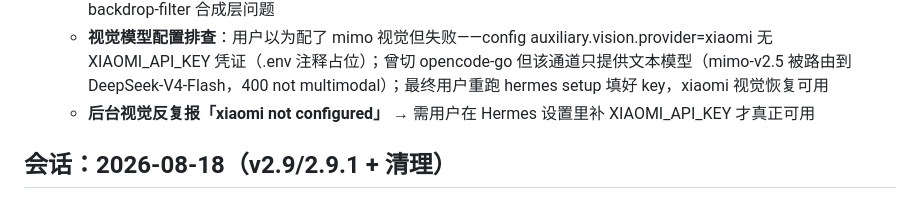
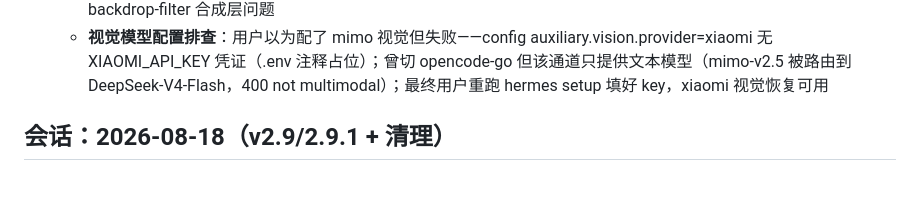
Before and after one commit to wiggins-kong/invoice-renamer, a Markdown page: progress.md, the part around the change. GitHub-like rendering.

Commit message:
docs: 移除 progress.md 中 XIAOMI_API_KEY 待补的过期隐患说明（已解决）

```diff
--- a/progress.md
+++ b/progress.md
@@ -79,8 +79,6 @@
 - 遇到的问题：
   - **离屏截图看不到毛玻璃**：verify-layout 的 capturePage 在 offscreen/隐藏窗口不渲染 backdrop-filter → 误判「背板纯白」。改用**可见窗口**脚本（shot-renderer-visible.js）截图验证真实效果；这也是 v2.9 progress 里记过的 backdrop-filter 合成层问题
   - **视觉模型配置排查**：用户以为配了 mimo 视觉但失败——config auxiliary.vision.provider=xiaomi 无 XIAOMI_API_KEY 凭证（.env 注释占位）；曾切 opencode-go 但该通道只提供文本模型（mimo-v2.5 被路由到 DeepSeek-V4-Flash，400 not multimodal）；最终用户重跑 hermes setup 填好 key，xiaomi 视觉恢复可用
-  - **后台视觉反复报「xiaomi not configured」** → 需用户在 Hermes 设置里补 XIAOMI_API_KEY 才真正可用
-
 
 ## 会话：2026-08-18（v2.9/2.9.1 + 清理）
 
```
